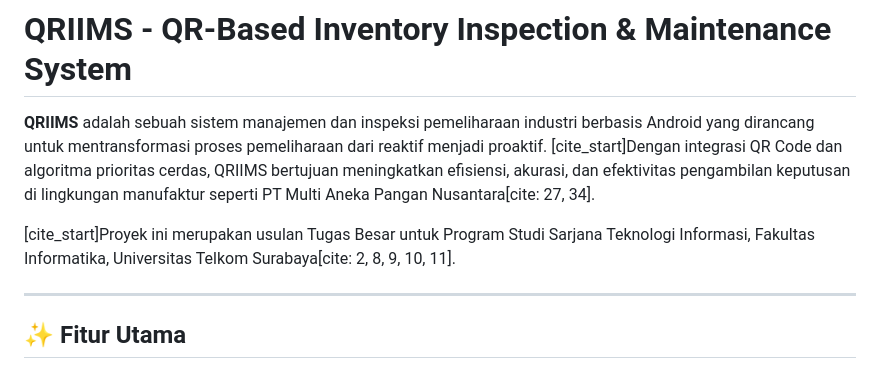
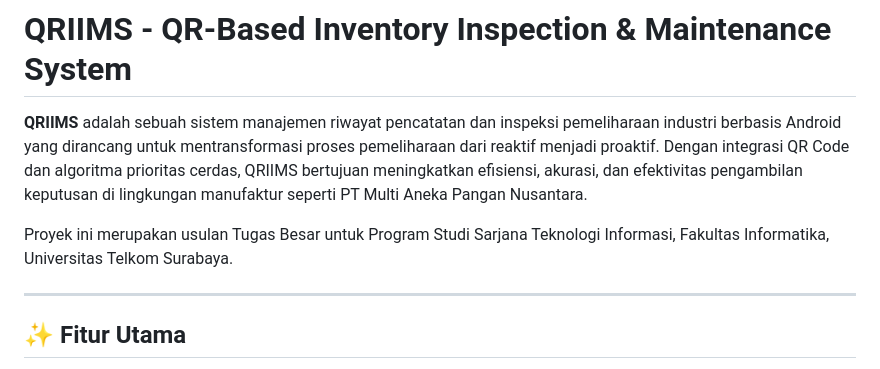
Before and after one commit to SaintBSA/qriims_alpha, a Markdown page: README.md, the part around the change. GitHub-like rendering.

```diff
--- a/README.md
+++ b/README.md
@@ -1,8 +1,8 @@
 # QRIIMS - QR-Based Inventory Inspection & Maintenance System
 
-**QRIIMS** adalah sebuah sistem manajemen dan inspeksi pemeliharaan industri berbasis Android yang dirancang untuk mentransformasi proses pemeliharaan dari reaktif menjadi proaktif. [cite_start]Dengan integrasi QR Code dan algoritma prioritas cerdas, QRIIMS bertujuan meningkatkan efisiensi, akurasi, dan efektivitas pengambilan keputusan di lingkungan manufaktur seperti PT Multi Aneka Pangan Nusantara[cite: 27, 34].
+**QRIIMS** adalah sebuah sistem manajemen riwayat pencatatan dan inspeksi pemeliharaan industri berbasis Android yang dirancang untuk mentransformasi proses pemeliharaan dari reaktif menjadi proaktif. Dengan integrasi QR Code dan algoritma prioritas cerdas, QRIIMS bertujuan meningkatkan efisiensi, akurasi, dan efektivitas pengambilan keputusan di lingkungan manufaktur seperti PT Multi Aneka Pangan Nusantara.
 
-[cite_start]Proyek ini merupakan usulan Tugas Besar untuk Program Studi Sarjana Teknologi Informasi, Fakultas Informatika, Universitas Telkom Surabaya[cite: 2, 8, 9, 10, 11].
+Proyek ini merupakan usulan Tugas Besar untuk Program Studi Sarjana Teknologi Informasi, Fakultas Informatika, Universitas Telkom Surabaya.
 
 ---
 
```
